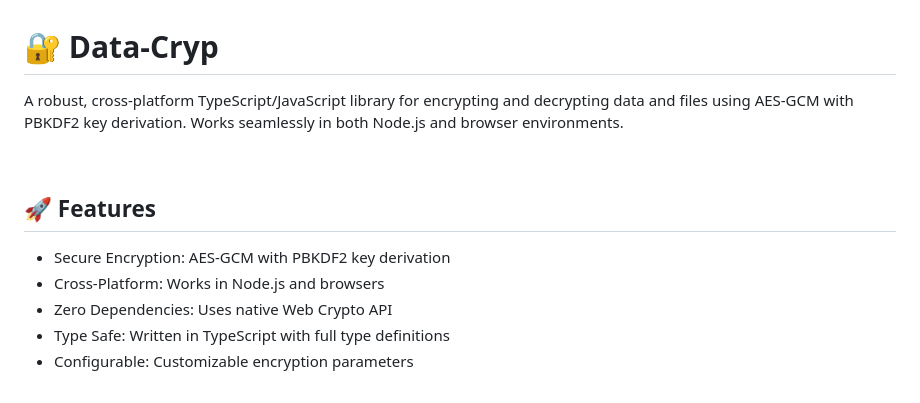
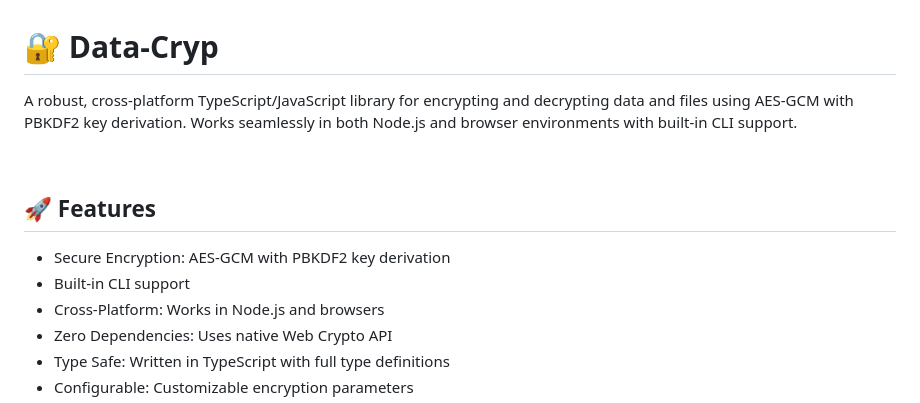
Before and after one commit to mbparvezme/data-crypt, a Markdown page: README.md, the part around the change. Drawn GitHub-style.

Commit message:
Update README to include CLI support feature
Added mention of built-in CLI support to the library description.

```diff
--- a/README.md
+++ b/README.md
@@ -1,12 +1,13 @@
 # 🔐 Data-Cryp
 
-A robust, cross-platform TypeScript/JavaScript library for encrypting and decrypting data and files using AES-GCM with PBKDF2 key derivation. Works seamlessly in both Node.js and browser environments.
+A robust, cross-platform TypeScript/JavaScript library for encrypting and decrypting data and files using AES-GCM with PBKDF2 key derivation. Works seamlessly in both Node.js and browser environments with built-in CLI support.
 
 <br>
 
 ## 🚀 Features
 
 * Secure Encryption: AES-GCM with PBKDF2 key derivation
+* Built-in CLI support
 * Cross-Platform: Works in Node.js and browsers
 * Zero Dependencies: Uses native Web Crypto API
 * Type Safe: Written in TypeScript with full type definitions
```
